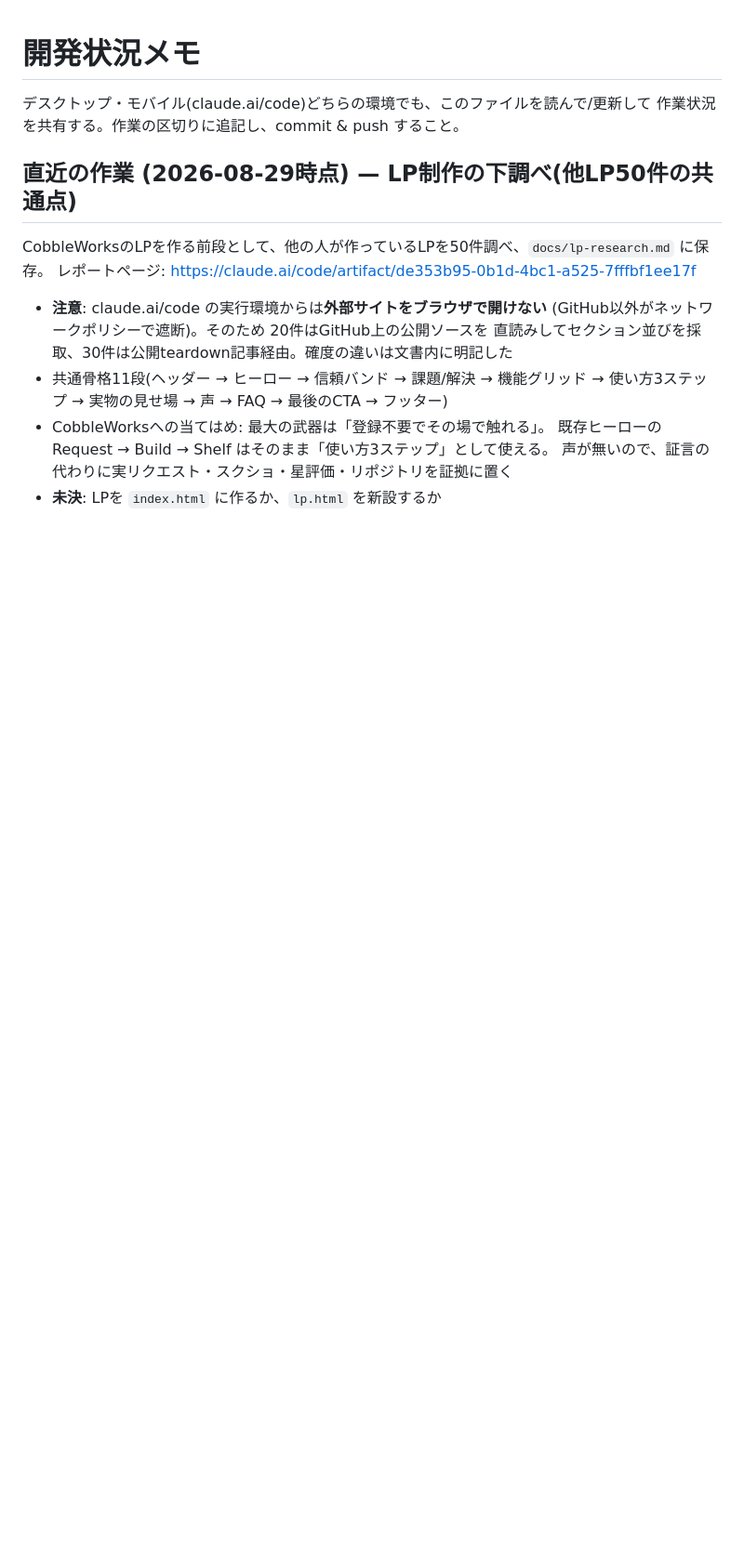
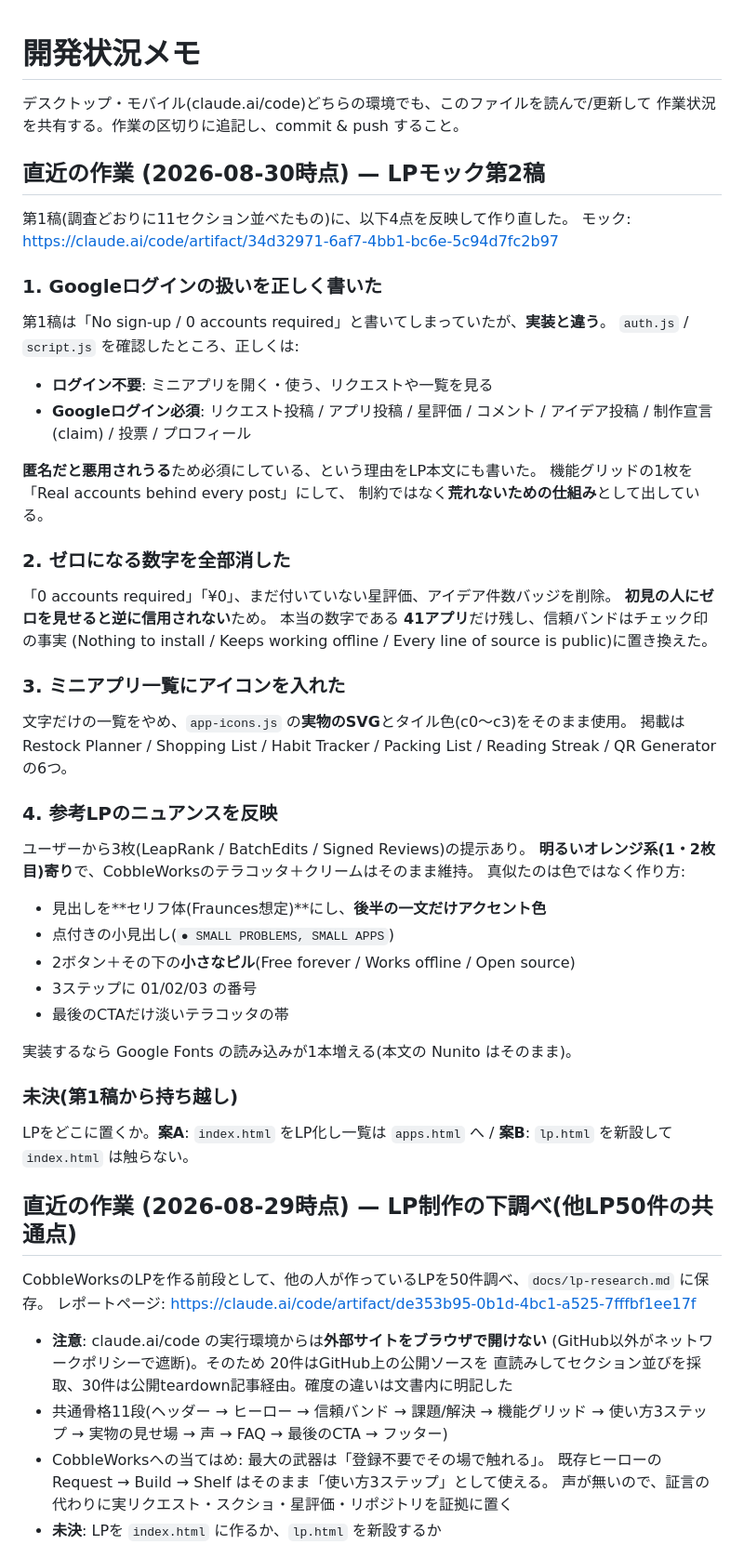
Before and after one commit to 8w4jgy4rp5-commits/App-Sharing-, a Markdown page: PROGRESS.md, the part around the change. Shown at 93% size. Drawn GitHub-style; blank space fills up the shorter version.

Commit message:
Record the second LP mockup draft in PROGRESS.md
Corrects the first draft's claim that no account is needed: browsing and
using the mini apps stay open, but posting, rating, commenting and
claiming a build all require a Google sign-in to keep the board free of
anonymous abuse.

Also notes the two other revisions — dropping any figure that would read
as zero to a first-time visitor, and putting the real app-icons.js icons
into the shelf listing — plus the visual direction taken from the three
reference landing pages, and the still-open question of where the page
should live.

```diff
--- a/PROGRESS.md
+++ b/PROGRESS.md
@@ -2,6 +2,56 @@
 
 デスクトップ・モバイル(claude.ai/code)どちらの環境でも、このファイルを読んで/更新して
 作業状況を共有する。作業の区切りに追記し、commit & push すること。
+
+## 直近の作業 (2026-08-30時点) — LPモック第2稿
+
+第1稿(調査どおりに11セクション並べたもの)に、以下4点を反映して作り直した。
+モック: https://claude.ai/code/artifact/34d32971-6af7-4bb1-bc6e-5c94d7fc2b97
+
+### 1. Googleログインの扱いを正しく書いた
+
+第1稿は「No sign-up / 0 accounts required」と書いてしまっていたが、**実装と違う**。
+`auth.js` / `script.js` を確認したところ、正しくは:
+
+- **ログイン不要**: ミニアプリを開く・使う、リクエストや一覧を見る
+- **Googleログイン必須**: リクエスト投稿 / アプリ投稿 / 星評価 / コメント / アイデア投稿 /
+  制作宣言(claim) / 投票 / プロフィール
+
+**匿名だと悪用されうる**ため必須にしている、という理由をLP本文にも書いた。
+機能グリッドの1枚を「Real accounts behind every post」にして、
+制約ではなく**荒れないための仕組み**として出している。
+
+### 2. ゼロになる数字を全部消した
+
+「0 accounts required」「¥0」、まだ付いていない星評価、アイデア件数バッジを削除。
+**初見の人にゼロを見せると逆に信用されない**ため。
+本当の数字である **41アプリ**だけ残し、信頼バンドはチェック印の事実
+(Nothing to install / Keeps working offline / Every line of source is public)に置き換えた。
+
+### 3. ミニアプリ一覧にアイコンを入れた
+
+文字だけの一覧をやめ、`app-icons.js` の**実物のSVG**とタイル色(c0〜c3)をそのまま使用。
+掲載は Restock Planner / Shopping List / Habit Tracker / Packing List / Reading Streak /
+QR Generator の6つ。
+
+### 4. 参考LPのニュアンスを反映
+
+ユーザーから3枚(LeapRank / BatchEdits / Signed Reviews)の提示あり。
+**明るいオレンジ系(1・2枚目)寄り**で、CobbleWorksのテラコッタ＋クリームはそのまま維持。
+真似たのは色ではなく作り方:
+
+- 見出しを**セリフ体(Fraunces想定)**にし、**後半の一文だけアクセント色**
+- 点付きの小見出し(`● SMALL PROBLEMS, SMALL APPS`)
+- 2ボタン＋その下の**小さなピル**(Free forever / Works offline / Open source)
+- 3ステップに 01/02/03 の番号
+- 最後のCTAだけ淡いテラコッタの帯
+
+実装するなら Google Fonts の読み込みが1本増える(本文の Nunito はそのまま)。
+
+### 未決(第1稿から持ち越し)
+
+LPをどこに置くか。**案A**: `index.html` をLP化し一覧は `apps.html` へ /
+**案B**: `lp.html` を新設して `index.html` は触らない。
 
 ## 直近の作業 (2026-08-29時点) — LP制作の下調べ(他LP50件の共通点)
 
```
